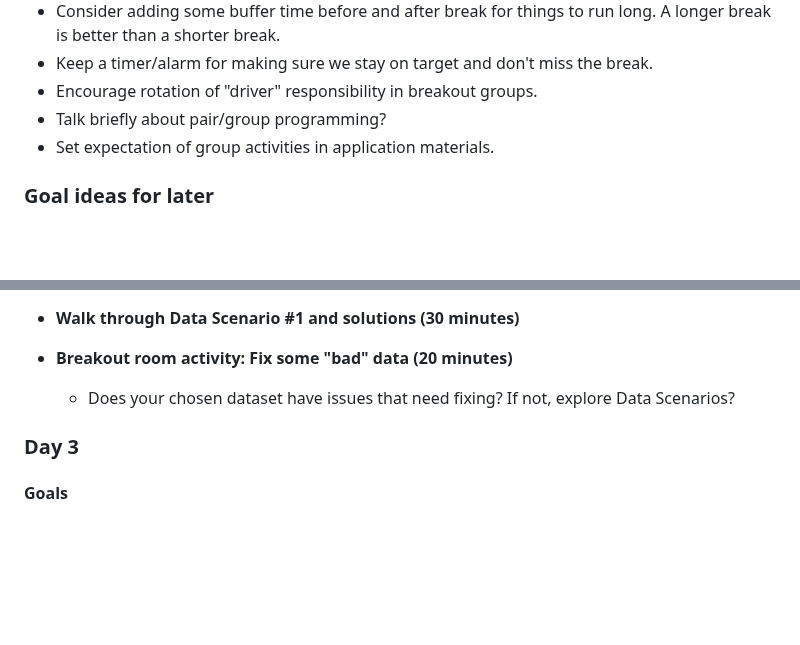
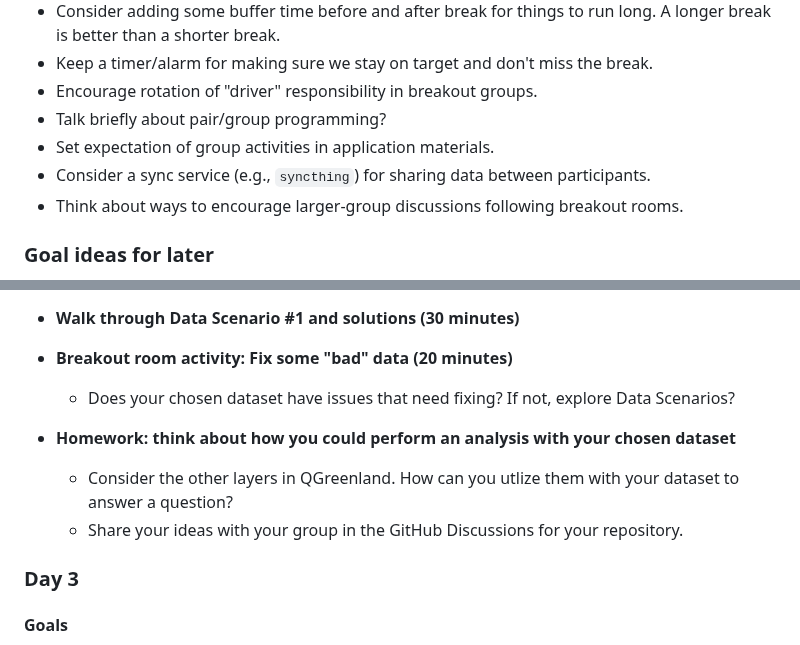
Before and after one commit to qgreenland-workshop-2023-researcher/qgreenland-workshop-2023-researcher.github.io, a Markdown page: content/curriculum.md, 2 parts joined by grey strips. Rendered like a GitHub page; blank space fills up the shorter version.

```diff
--- a/content/curriculum.md
+++ b/content/curriculum.md
@@ -13,6 +13,8 @@
 * Encourage rotation of "driver" responsibility in breakout groups.
 * Talk briefly about pair/group programming?
 * Set expectation of group activities in application materials.
+* Consider a sync service (e.g., `syncthing`) for sharing data between participants.
+* Think about ways to encourage larger-group discussions following breakout rooms.
 
 
 ### Goal ideas for later
@@ -210,6 +216,11 @@
     * Does your chosen dataset have issues that need fixing? If not, explore Data
       Scenarios?
 
+* **Homework: think about how you could perform an analysis with your chosen dataset**
+    * Consider the other layers in QGreenland. How can you utlize them with your
+      dataset to answer a question?
+    * Share your ideas with your group in the GitHub Discussions for your repository.
+
 ### Day 3
 
 #### Goals
```
Also changed, not shown: other parts of content/curriculum.md (+47 -16 lines).
